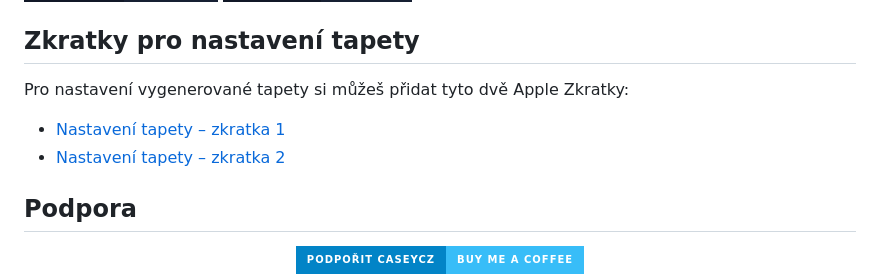
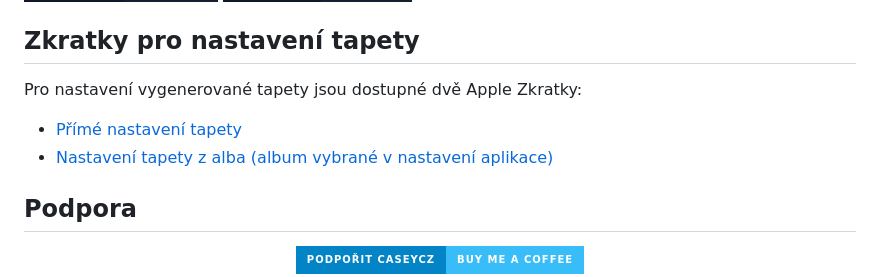
Before and after one commit to CaseyCZ/Scriptable, a Markdown page: apps/LockScreenGenerator/README.md, the part around the change. Drawn GitHub-style; badges without logos.

Commit message:
Clarify direct and album wallpaper Shortcuts

```diff
--- a/apps/LockScreenGenerator/README.md
+++ b/apps/LockScreenGenerator/README.md
@@ -56,10 +56,10 @@ Při vzniku projektu jsme použili [**LSWeather**](https://github.com/ajatkj/scr
 
 ## Zkratky pro nastavení tapety
 
-Pro nastavení vygenerované tapety si můžeš přidat tyto dvě Apple Zkratky:
+Pro nastavení vygenerované tapety jsou dostupné dvě Apple Zkratky:
 
-- [Nastavení tapety – zkratka 1](https://www.icloud.com/shortcuts/869bc40bbd494f5481b6c5ba1caab016)
-- [Nastavení tapety – zkratka 2](https://www.icloud.com/shortcuts/05f7231904014644a75cedb18c943545)
+- [Přímé nastavení tapety](https://www.icloud.com/shortcuts/869bc40bbd494f5481b6c5ba1caab016)
+- [Nastavení tapety z alba (album vybrané v nastavení aplikace)](https://www.icloud.com/shortcuts/05f7231904014644a75cedb18c943545)
 
 ## Podpora
 
```
